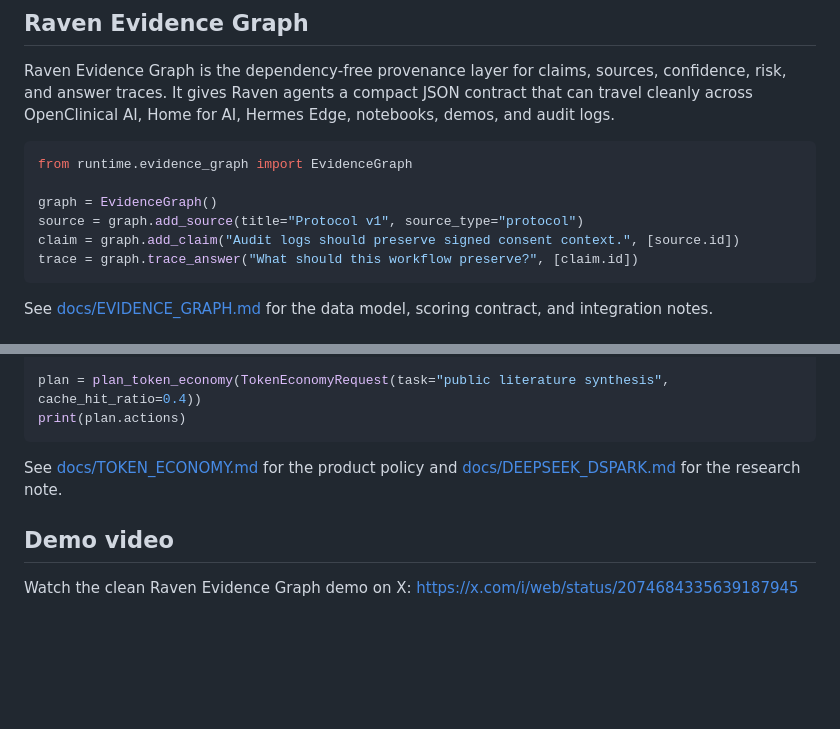
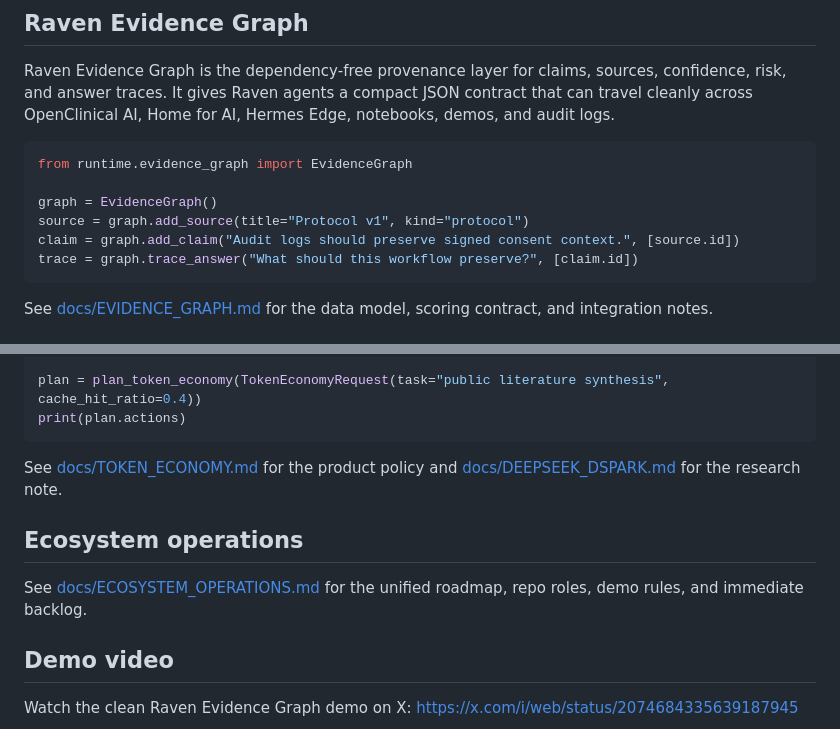
Before and after one commit to simpliibarrii-crypto/raven-ai, a Markdown page: README.md, 2 parts joined by grey strips. Rendered like a GitHub page; blank space fills up the shorter version.

Commit message:
Link ecosystem operations roadmap

````diff
--- a/README.md
+++ b/README.md
@@ -37,7 +37,7 @@ Raven Evidence Graph is the dependency-free provenance layer for claims, sources
 from runtime.evidence_graph import EvidenceGraph
 
 graph = EvidenceGraph()
-source = graph.add_source(title="Protocol v1", source_type="protocol")
+source = graph.add_source(title="Protocol v1", kind="protocol")
 claim = graph.add_claim("Audit logs should preserve signed consent context.", [source.id])
 trace = graph.trace_answer("What should this workflow preserve?", [claim.id])
 ```
@@ -56,6 +56,10 @@ print(plan.actions)
 ```
 
 See [docs/TOKEN_ECONOMY.md](docs/TOKEN_ECONOMY.md) for the product policy and [docs/DEEPSEEK_DSPARK.md](docs/DEEPSEEK_DSPARK.md) for the research note.
+
+## Ecosystem operations
+
+See [docs/ECOSYSTEM_OPERATIONS.md](docs/ECOSYSTEM_OPERATIONS.md) for the unified roadmap, repo roles, demo rules, and immediate backlog.
 
 ## Demo video
 
````
